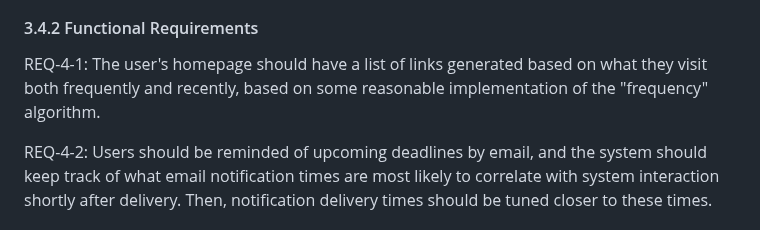
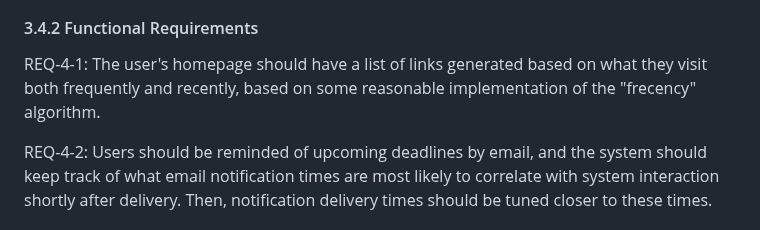
Before and after one commit to stephenneale/seng371-group16, a Markdown page: as-developers/rd.md, the part around the change. GitHub-like rendering.

Commit message:
Fix mistaken "frecency" correction

```diff
--- a/as-developers/rd.md
+++ b/as-developers/rd.md
@@ -237,7 +237,7 @@ reliably.
 #### 3.4.2 Functional Requirements
 
 REQ-4-1: The user's homepage should have a list of links generated based on what they visit both
-frequently and recently, based on some reasonable implementation of the "frequency" algorithm.
+frequently and recently, based on some reasonable implementation of the "frecency" algorithm.
 
 REQ-4-2: Users should be reminded of upcoming deadlines by email, and the system should keep track
 of what email notification times are most likely to correlate with system interaction shortly after
```
